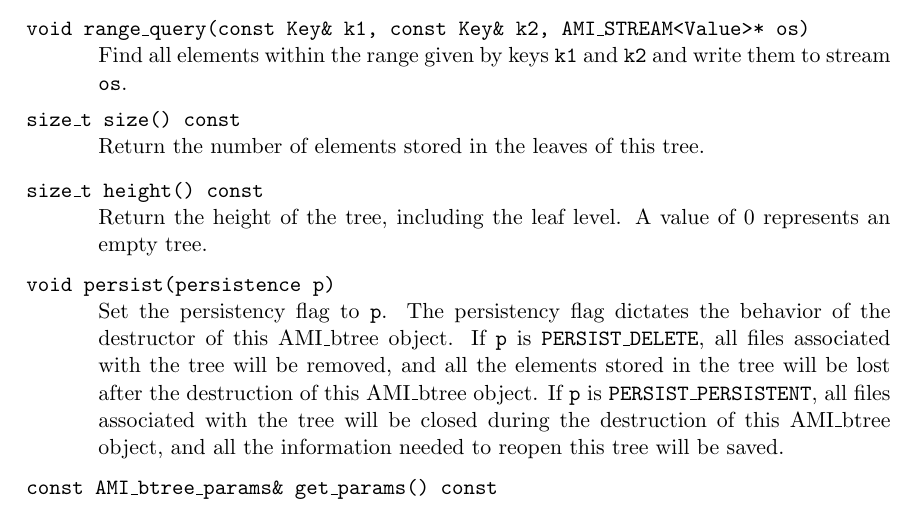
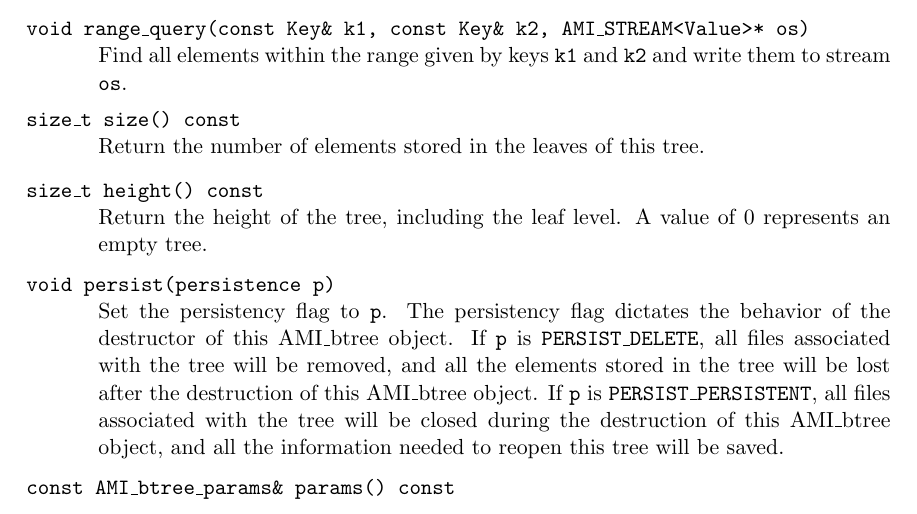
Before and after one commit to thomasmoelhave/tpie, a LaTeX document (tpie/doc/btree.tex): part of page 3 of 6, cut so that both start at the same text. Compiled offline with pdfLaTeX.

Commit message:
*** empty log message ***
git-svn-id: http://svn.daimi.au.dk/svn/tpie/trunk@664 669acd26-ddd2-4139-9e68-486997aa639d

```diff
--- a/tpie/doc/btree.tex
+++ b/tpie/doc/btree.tex
@@ -186,7 +186,7 @@ AMI_btree<tKey, tValue, less<tKey>, tKeyOfValue> tree("/var/tmp/btree");
    will be closed during the destruction of this AMI\_btree object, and all the
    information needed to reopen this tree will be saved.}
 
-   \entry{const AMI\_btree\_params\& get\_params() const} {Return a const
+   \entry{const AMI\_btree\_params\& params() const} {Return a const
    reference to the {\tt AMI\_btree\_params} object used by the B-tree. This
    object contains the true values of all parameters (unlike the object
    passed to the constructor, which may contain $0$-valued parameters to
```
Also changed, not shown: tpie/doc/btree.tex (2 more changed lines).
